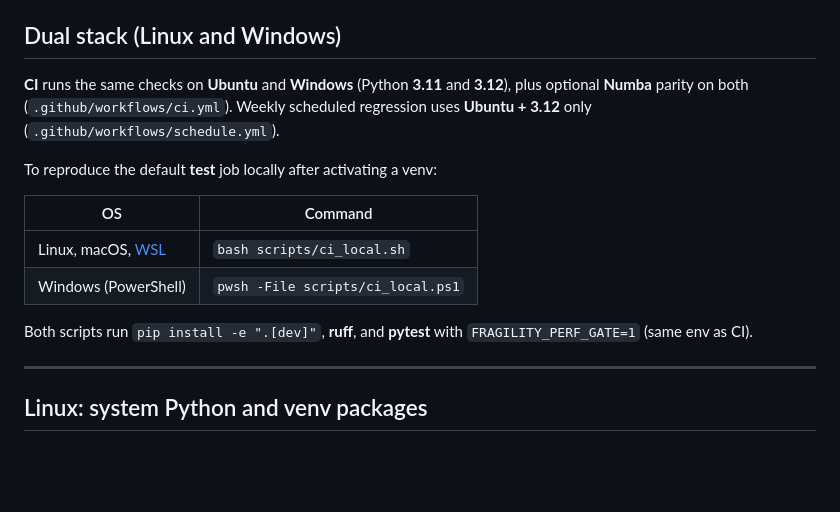
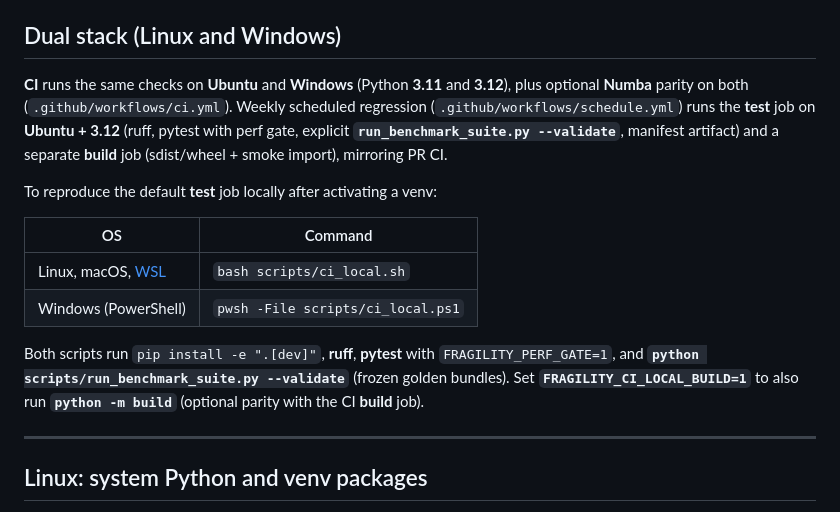
Before and after one commit to AgenticOp-io/fragility-discovery-engine, a Markdown page: docs/INSTALLATION.md, the part around the change. Rendered like a GitHub page; blank space fills up the shorter version.

Commit message:
docs(installation): note ci_local benchmark validate and schedule build job
Co-authored-by: Cursor <cursoragent@cursor.com>

```diff
--- a/docs/INSTALLATION.md
+++ b/docs/INSTALLATION.md
@@ -4,7 +4,7 @@ This page **supplements** [`HOW_TO_USE.md`](HOW_TO_USE.md). Use that guide for *
 
 ## Dual stack (Linux and Windows)
 
-**CI** runs the same checks on **Ubuntu** and **Windows** (Python **3.11** and **3.12**), plus optional **Numba** parity on both (`.github/workflows/ci.yml`). Weekly scheduled regression uses **Ubuntu + 3.12** only (`.github/workflows/schedule.yml`).
+**CI** runs the same checks on **Ubuntu** and **Windows** (Python **3.11** and **3.12**), plus optional **Numba** parity on both (`.github/workflows/ci.yml`). Weekly scheduled regression (`.github/workflows/schedule.yml`) runs the **test** job on **Ubuntu + 3.12** (ruff, pytest with perf gate, explicit **`run_benchmark_suite.py --validate`**, manifest artifact) and a separate **build** job (sdist/wheel + smoke import), mirroring PR CI.
 
 To reproduce the default **test** job locally after activating a venv:
 
@@ -13,7 +13,7 @@ To reproduce the default **test** job locally after activating a venv:
 | Linux, macOS, [WSL](https://learn.microsoft.com/windows/wsl/) | `bash scripts/ci_local.sh` |
 | Windows (PowerShell) | `pwsh -File scripts/ci_local.ps1` |
 
-Both scripts run `pip install -e ".[dev]"`, **ruff**, and **pytest** with `FRAGILITY_PERF_GATE=1` (same env as CI).
+Both scripts run `pip install -e ".[dev]"`, **ruff**, **pytest** with `FRAGILITY_PERF_GATE=1`, and **`python scripts/run_benchmark_suite.py --validate`** (frozen golden bundles). Set **`FRAGILITY_CI_LOCAL_BUILD=1`** to also run **`python -m build`** (optional parity with the CI **build** job).
 
 ---
 
```
